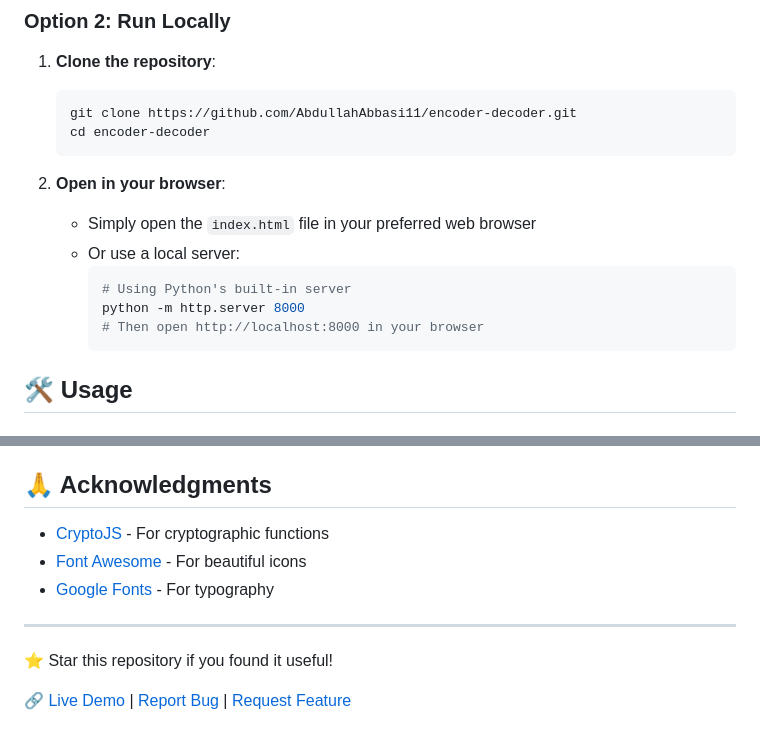
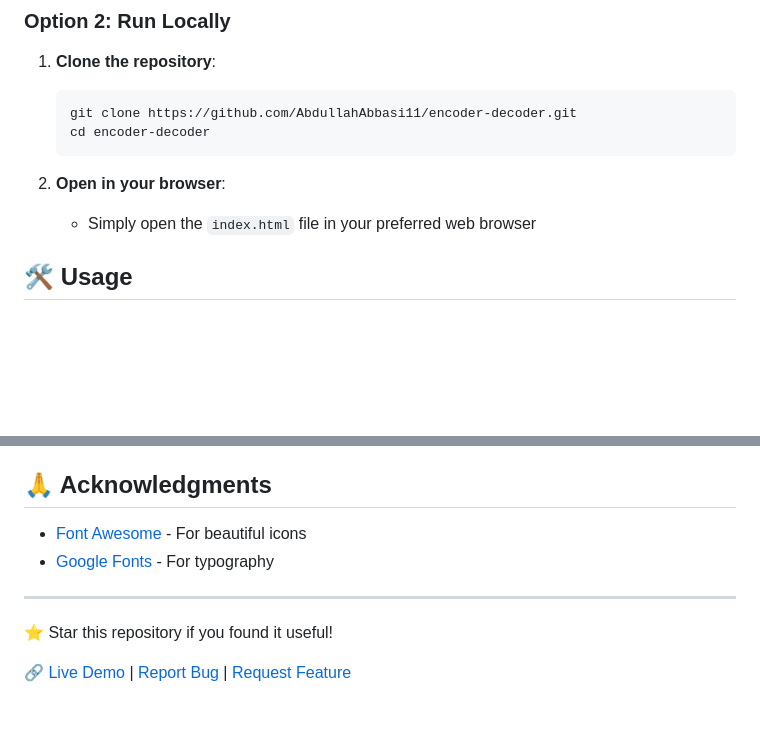
Before and after one commit to b17br34k3r/encoder-decoder, a Markdown page: README.md, 2 parts joined by grey strips. GitHub-like rendering; blank space fills up the shorter version.

````diff
--- a/README.md
+++ b/README.md
@@ -48,12 +48,7 @@ Simply open the [live demo](https://abdullahabbasi11.github.io/encoder-decoder/)
 
 2. **Open in your browser**:
    - Simply open the `index.html` file in your preferred web browser
-   - Or use a local server:
-     ```bash
-     # Using Python's built-in server
-     python -m http.server 8000
-     # Then open http://localhost:8000 in your browser
-     ```
+
 
 ## 🛠️ Usage
 
@@ -133,7 +128,7 @@ Distributed under the MIT License. See `LICENSE` for more information.
 
 ## 🙏 Acknowledgments
 
-- [CryptoJS](https://github.com/brix/crypto-js) - For cryptographic functions
+
 - [Font Awesome](https://fontawesome.com/) - For beautiful icons
 - [Google Fonts](https://fonts.google.com/) - For typography
 
````
Also changed, not shown: other parts of README.md (+1 -1 lines).
